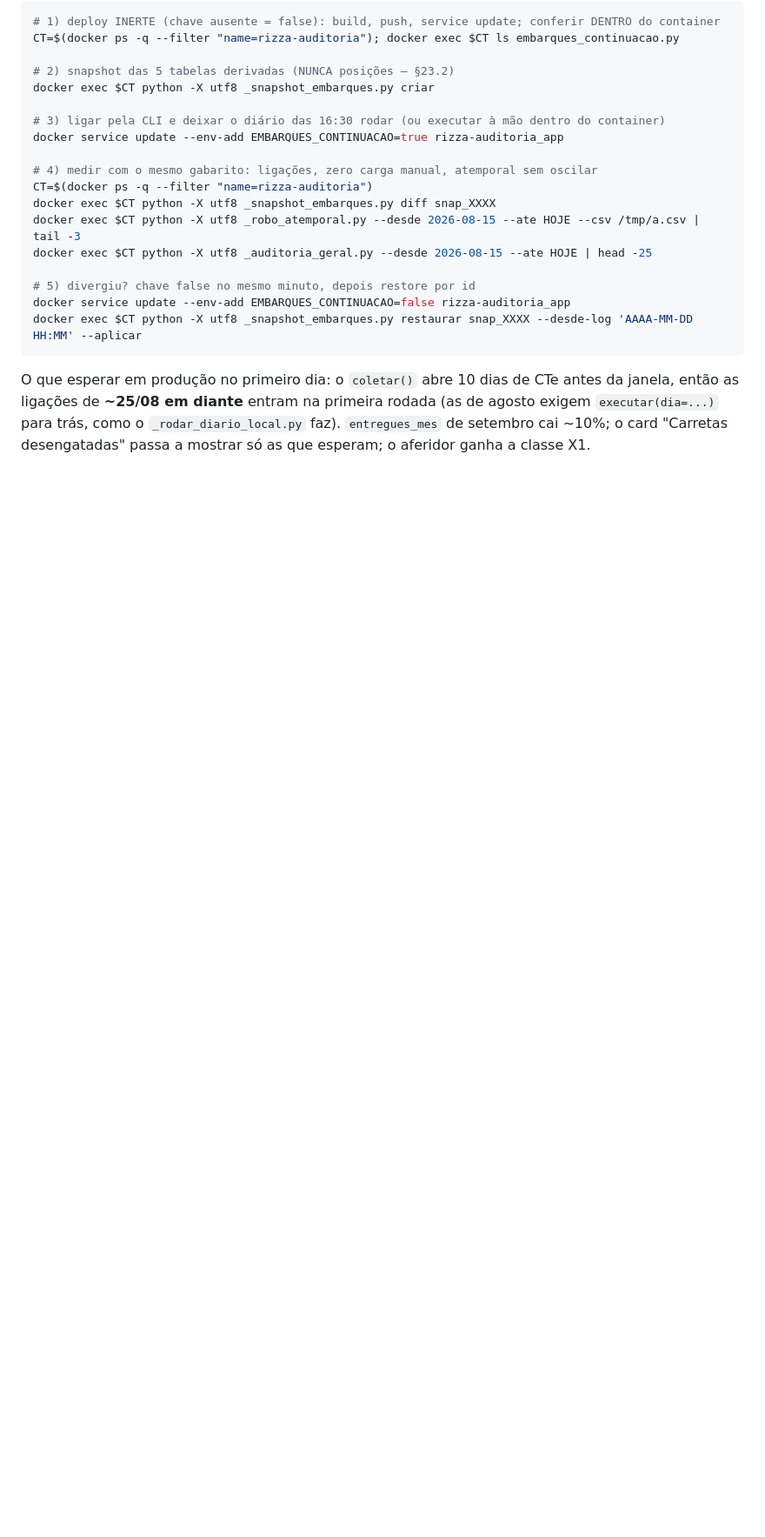
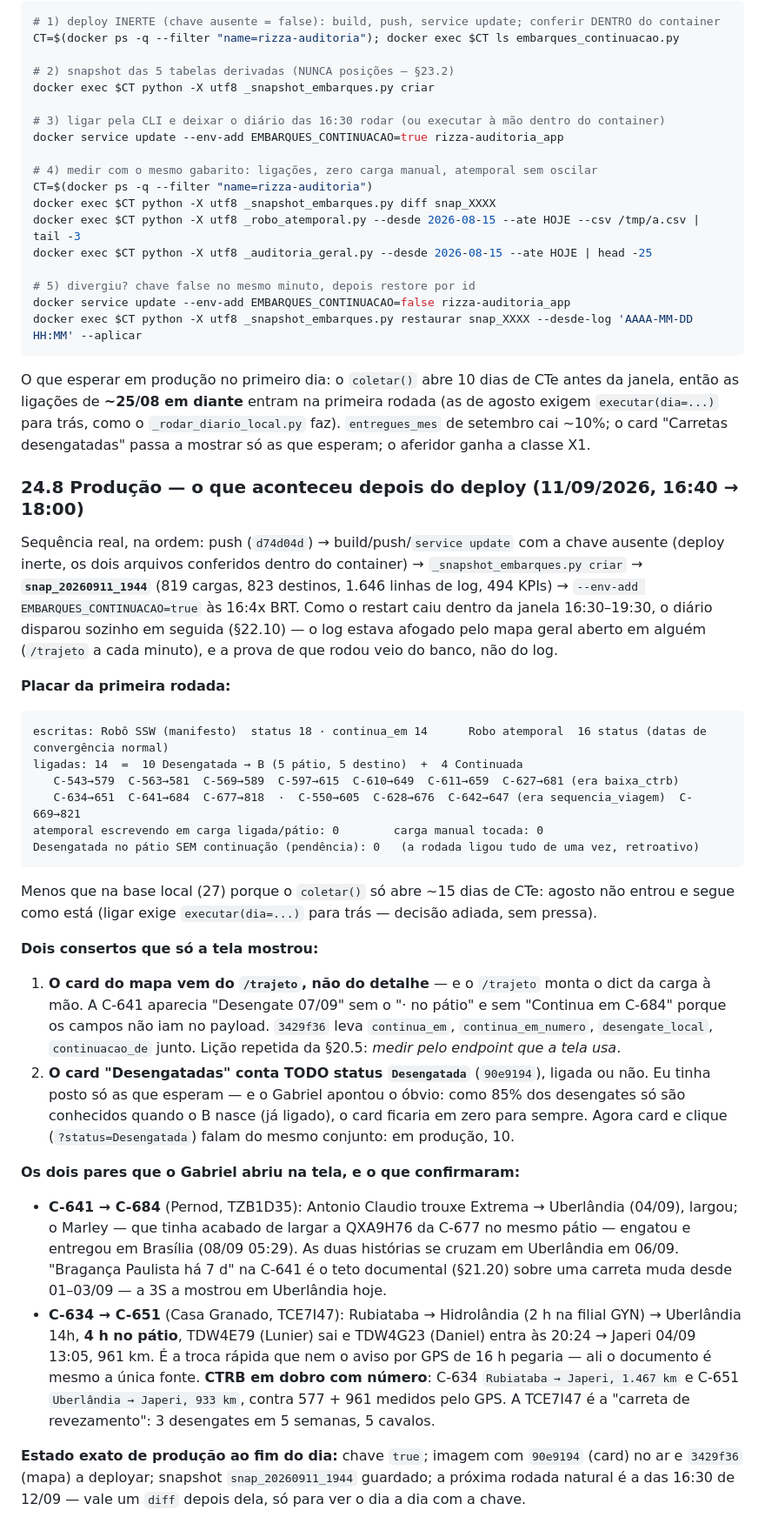
Before and after one commit to ggabrielmilho-web/tabela-auditoria, a Markdown page: HANDOFF-EMBARQUES-AUTONOMO.md, the part around one of its changes. Shown at 87% size. Drawn GitHub-style; blank space fills up the shorter version.

````diff
--- a/HANDOFF-EMBARQUES-AUTONOMO.md
+++ b/HANDOFF-EMBARQUES-AUTONOMO.md
@@ -3678,3 +3679,55 @@ então as ligações de **~25/08 em diante** entram na primeira rodada (as de ag
 `executar(dia=...)` para trás, como o `_rodar_diario_local.py` faz). `entregues_mes` de
 setembro cai ~10%; o card "Carretas desengatadas" passa a mostrar só as que esperam; o
 aferidor ganha a classe X1.
+
+### 24.8 Produção — o que aconteceu depois do deploy (11/09/2026, 16:40 → 18:00)
+
+Sequência real, na ordem: push (`d74d04d`) → build/push/`service update` com a chave ausente
+(deploy inerte, os dois arquivos conferidos dentro do container) → `_snapshot_embarques.py criar`
+→ **`snap_20260911_1944`** (819 cargas, 823 destinos, 1.646 linhas de log, 494 KPIs) →
+`--env-add EMBARQUES_CONTINUACAO=true` às 16:4x BRT. Como o restart caiu dentro da janela
+16:30–19:30, o diário disparou sozinho em seguida (§22.10) — o log estava afogado pelo mapa geral
+aberto em alguém (`/trajeto` a cada minuto), e a prova de que rodou veio do banco, não do log.
+
+**Placar da primeira rodada:**
+
+```
+escritas: Robô SSW (manifesto)  status 18 · continua_em 14      Robo atemporal  16 status (datas de convergência normal)
+ligadas: 14  =  10 Desengatada → B (5 pátio, 5 destino)  +  4 Continuada
+   C-543→579  C-563→581  C-569→589  C-597→615  C-610→649  C-611→659  C-627→681 (era baixa_ctrb)
+   C-634→651  C-641→684  C-677→818  ·  C-550→605  C-628→676  C-642→647 (era sequencia_viagem)  C-669→821
+atemporal escrevendo em carga ligada/pátio: 0        carga manual tocada: 0
+Desengatada no pátio SEM continuação (pendência): 0   (a rodada ligou tudo de uma vez, retroativo)
+```
+
+Menos que na base local (27) porque o `coletar()` só abre ~15 dias de CTe: agosto não entrou e
+segue como está (ligar exige `executar(dia=...)` para trás — decisão adiada, sem pressa).
+
+**Dois consertos que só a tela mostrou:**
+
+1. **O card do mapa vem do `/trajeto`, não do detalhe** — e o `/trajeto` monta o dict da carga à
+   mão. A C-641 aparecia "Desengate 07/09" sem o "· no pátio" e sem "Continua em C-684" porque os
+   campos não iam no payload. `3429f36` leva `continua_em`, `continua_em_numero`, `desengate_local`,
+   `continuacao_de` junto. Lição repetida da §20.5: *medir pelo endpoint que a tela usa*.
+2. **O card "Desengatadas" conta TODO status `Desengatada`** (`90e9194`), ligada ou não. Eu tinha
+   posto só as que esperam — e o Gabriel apontou o óbvio: como 85% dos desengates só são conhecidos
+   quando o B nasce (já ligado), o card ficaria em zero para sempre. Agora card e clique
+   (`?status=Desengatada`) falam do mesmo conjunto: em produção, 10.
+
+**Os dois pares que o Gabriel abriu na tela, e o que confirmaram:**
+
+* **C-641 → C-684** (Pernod, TZB1D35): Antonio Claudio trouxe Extrema → Uberlândia (04/09), largou;
+  o Marley — que tinha acabado de largar a QXA9H76 da C-677 no mesmo pátio — engatou e entregou em
+  Brasília (08/09 05:29). As duas histórias se cruzam em Uberlândia em 06/09. "Bragança Paulista há
+  7 d" na C-641 é o teto documental (§21.20) sobre uma carreta muda desde 01–03/09 — a 3S a mostrou
+  em Uberlândia hoje.
+* **C-634 → C-651** (Casa Granado, TCE7I47): Rubiataba → Hidrolândia (2 h na filial GYN) →
+  Uberlândia 14h, **4 h no pátio**, TDW4E79 (Lunier) sai e TDW4G23 (Daniel) entra às 20:24 → Japeri
+  04/09 13:05, 961 km. É a troca rápida que nem o aviso por GPS de 16 h pegaria — ali o documento
+  é mesmo a única fonte. **CTRB em dobro com número**: C-634 `Rubiataba → Japeri, 1.467 km` e C-651
+  `Uberlândia → Japeri, 933 km`, contra 577 + 961 medidos pelo GPS. A TCE7I47 é a "carreta de
+  revezamento": 3 desengates em 5 semanas, 5 cavalos.
+
+**Estado exato de produção ao fim do dia:** chave `true`; imagem com `90e9194` (card) no ar e
+`3429f36` (mapa) a deployar; snapshot `snap_20260911_1944` guardado; a próxima rodada natural é a
+das 16:30 de 12/09 — vale um `diff` depois dela, só para ver o dia a dia com a chave.
````
Also changed, not shown: other parts of HANDOFF-EMBARQUES-AUTONOMO.md (+8 -7 lines), README.md (+36 -34 lines).
